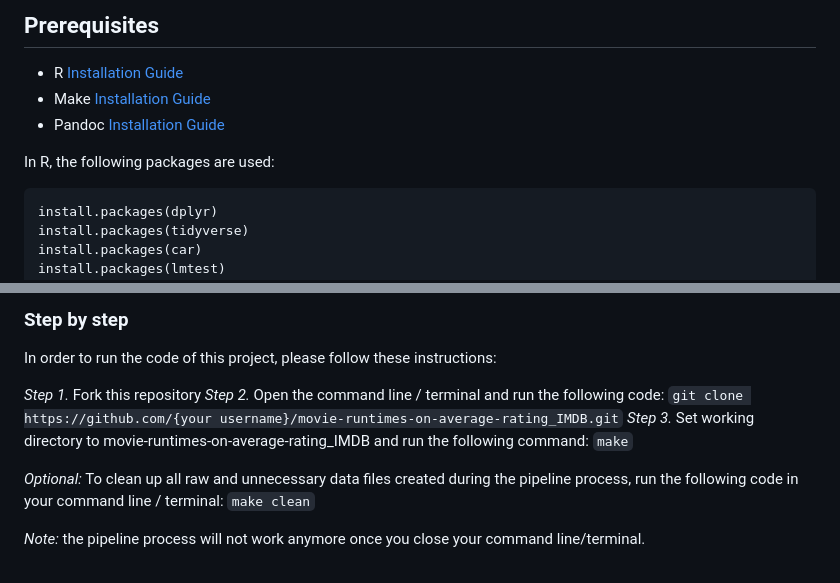
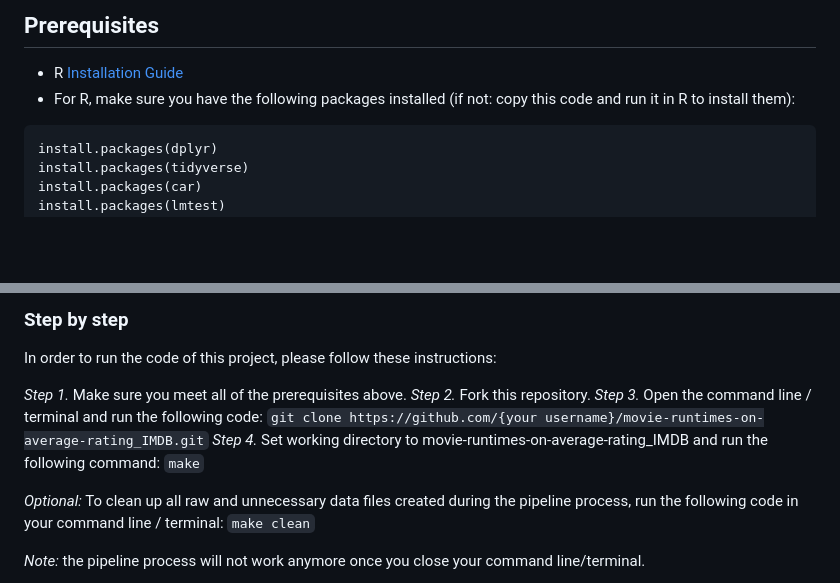
Before and after one commit to course-dprep/movie-runtimes-on-average-rating_IMDB, a Markdown page: README.md, 2 parts joined by grey strips. Rendered like a GitHub page; blank space fills up the shorter version.

Commit message:
Update README.md
Specified the prerequisites (R packages).

````diff
--- a/README.md
+++ b/README.md
@@ -44,10 +44,7 @@ We can conclude from our analysis that the run time of a movie has a small, but
 
 ## __Prerequisites__
 - R [Installation Guide](https://tilburgsciencehub.com/building-blocks/configure-your-computer/statistics-and-computation/r/)
-- Make [Installation Guide](https://tilburgsciencehub.com/building-blocks/configure-your-computer/automation-and-workflows/make/)
-- Pandoc [Installation Guide](https://pandoc.org/installing.html)
-
-In R, the following packages are used:
+- For R, make sure you have the following packages installed (if not: copy this code and run it in R to install them):
 ```
 install.packages(dplyr)
 install.packages(tidyverse)
@@ -60,10 +59,11 @@ tinytex::install_tinytex()
 ### __Step by step__
 In order to run the code of this project, please follow these instructions:
 
-_Step 1._ Fork this repository </br></br>
-_Step 2._ Open the command line / terminal and run the following code: </br>
+_Step 1._ Make sure you meet all of the prerequisites above. </br></br>
+_Step 2._ Fork this repository. </br></br>
+_Step 3._ Open the command line / terminal and run the following code: </br>
 ```git clone https://github.com/{your username}/movie-runtimes-on-average-rating_IMDB.git``` </br></br>
-_Step 3._ Set working directory to movie-runtimes-on-average-rating_IMDB and run the following command: ```make``` </br>
+_Step 4._ Set working directory to movie-runtimes-on-average-rating_IMDB and run the following command: ```make``` </br>
 
 _Optional:_ To clean up all raw and unnecessary data files created during the pipeline process, run the following code in your command line / terminal: ```make clean```
 
````
Also changed, not shown: other parts of README.md (+2 -0 lines).
